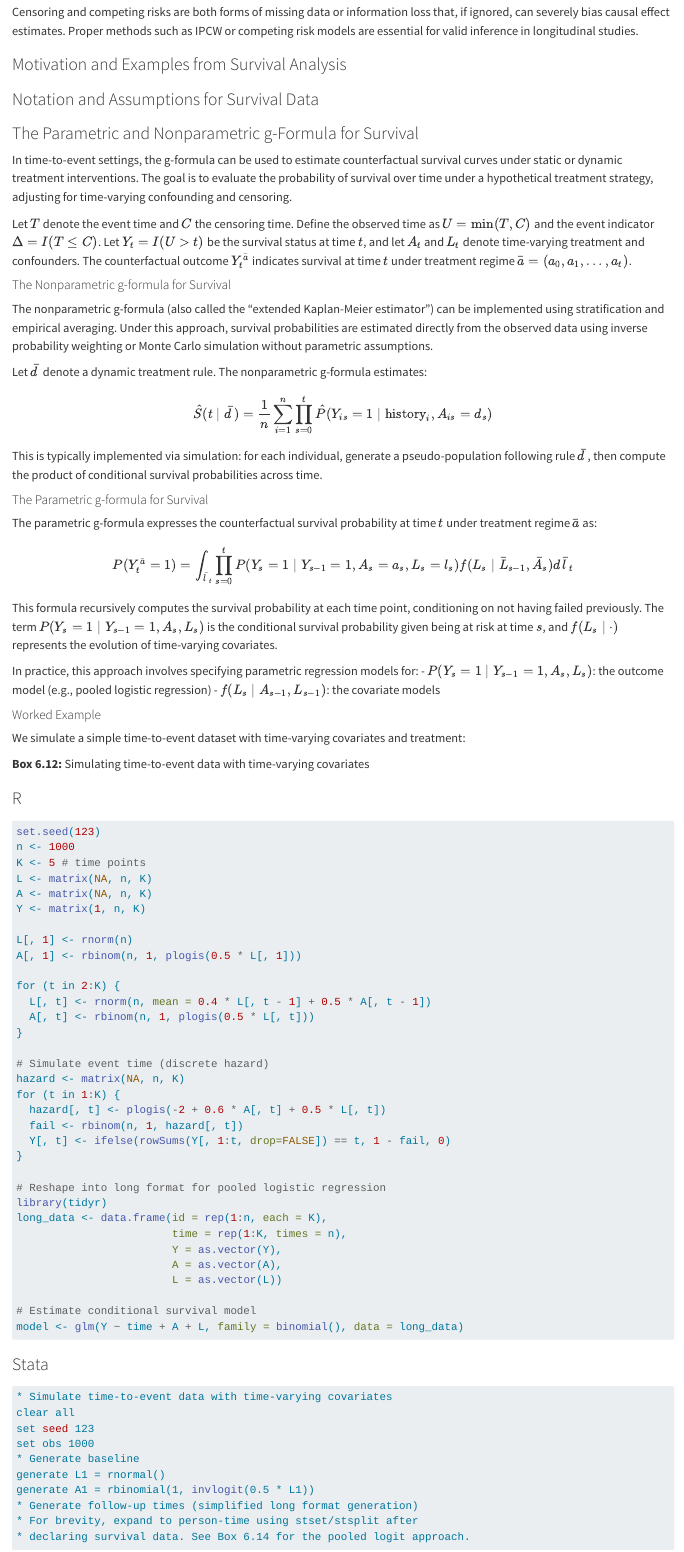
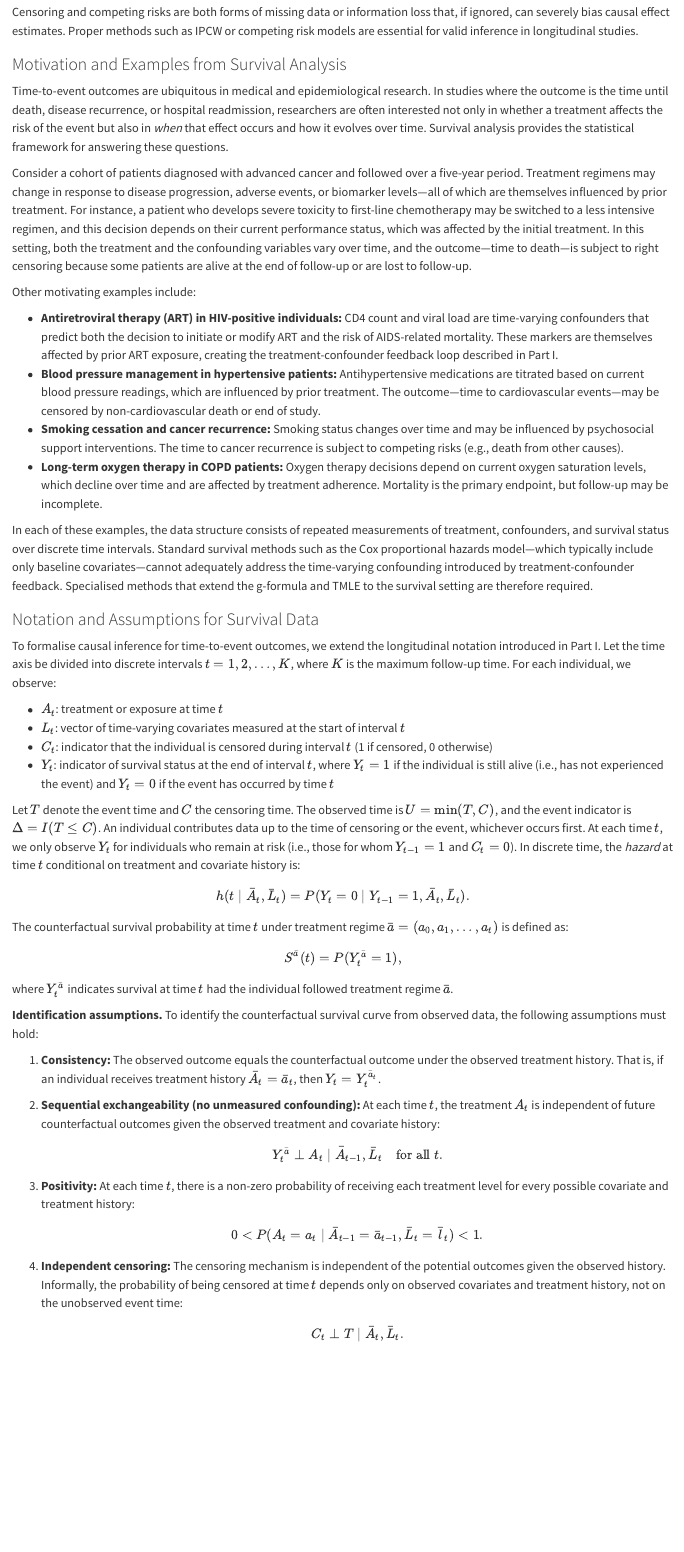
Before and after one commit to migariane/Causal-Inference-Book, a Quarto document (chapters/chapter6/index.qmd): the page in a window 1100 px wide, from 1800 px down. Rendered offline with R 4.5, knitr and Pandoc in place of Quarto, with nearby package versions.

Commit message:
feat: write content for Chapter 6 survival analysis sections (6.2.4 and 6.2.5)
- Write 'Motivation and Examples from Survival Analysis' with 5 motivating examples (cancer, HIV, hypertension, smoking, COPD)
- Write 'Notation and Assumptions for Survival Data' with 4 identification assumptions (consistency, sequential exchangeability, positivity, independent censoring)
- Sections now bridge Part II censoring/competing risks content into the g-formula for survival

```diff
--- a/chapters/chapter6/index.qmd
+++ b/chapters/chapter6/index.qmd
@@ -864,10 +864,56 @@ Censoring and competing risks are both forms of missing data or information loss
 
 ### Motivation and Examples from Survival Analysis
 
+Time-to-event outcomes are ubiquitous in medical and epidemiological research. In studies where the outcome is the time until death, disease recurrence, or hospital readmission, researchers are often interested not only in whether a treatment affects the risk of the event but also in *when* that effect occurs and how it evolves over time. Survival analysis provides the statistical framework for answering these questions.
+
+Consider a cohort of patients diagnosed with advanced cancer and followed over a five-year period. Treatment regimens may change in response to disease progression, adverse events, or biomarker levels---all of which are themselves influenced by prior treatment. For instance, a patient who develops severe toxicity to first-line chemotherapy may be switched to a less intensive regimen, and this decision depends on their current performance status, which was affected by the initial treatment. In this setting, both the treatment and the confounding variables vary over time, and the outcome---time to death---is subject to right censoring because some patients are alive at the end of follow-up or are lost to follow-up.
+
+Other motivating examples include:
+
+- **Antiretroviral therapy (ART) in HIV-positive individuals:** CD4 count and viral load are time-varying confounders that predict both the decision to initiate or modify ART and the risk of AIDS-related mortality. These markers are themselves affected by prior ART exposure, creating the treatment-confounder feedback loop described in Part I.
+- **Blood pressure management in hypertensive patients:** Antihypertensive medications are titrated based on current blood pressure readings, which are influenced by prior treatment. The outcome---time to cardiovascular events---may be censored by non-cardiovascular death or end of study.
+- **Smoking cessation and cancer recurrence:** Smoking status changes over time and may be influenced by psychosocial support interventions. The time to cancer recurrence is subject to competing risks (e.g., death from other causes).
+- **Long-term oxygen therapy in COPD patients:** Oxygen therapy decisions depend on current oxygen saturation levels, which decline over time and are affected by treatment adherence. Mortality is the primary endpoint, but follow-up may be incomplete.
+
+In each of these examples, the data structure consists of repeated measurements of treatment, confounders, and survival status over discrete time intervals. Standard survival methods such as the Cox proportional hazards model---which typically include only baseline covariates---cannot adequately address the time-varying confounding introduced by treatment-confounder feedback. Specialised methods that extend the g-formula and TMLE to the survival setting are therefore required.
+
 ### Notation and Assumptions for Survival Data
 
-### The Parametric and Nonparametric g-Formula for Survival
+To formalise causal inference for time-to-event outcomes, we extend the longitudinal notation introduced in Part I. Let the time axis be divided into discrete intervals $t = 1, 2, \dots, K$, where $K$ is the maximum follow-up time. For each individual, we observe:
 
-In time-to-event settings, the g-formula can be used to estimate counterfactual survival curves under static or dynamic treatment interventions. The goal is to evaluate the probability of survival over time under a hypothetical treatment strategy, adjusting for time-varying confounding and censoring.
+- $A_t$: treatment or exposure at time $t$
+- $L_t$: vector of time-varying covariates measured at the start of interval $t$
+- $C_t$: indicator that the individual is censored during interval $t$ (1 if censored, 0 otherwise)
+- $Y_t$: indicator of survival status at the end of interval $t$, where $Y_t = 1$ if the individual is still alive (i.e., has not experienced the event) and $Y_t = 0$ if the event has occurred by time $t$
 
-Let $T$ denote the event time and $C$ the censoring time. Define the observed time as $U = \min(T, C)$ and the event indicator $\Delta = I(T \leq C)$. Let $Y_t = I(U > t)$ be the survival status at time $t$, and let $A_t$ and $L_t$ denote time-varying treatment and confounders. The counterfactual outcome $Y_t^{\bar{a}}$ indicates survival at time $t$ under treatment regime $\bar{a} = (a_0, a_1, \dots, a_t)$.
+Let $T$ denote the event time and $C$ the censoring time. The observed time is $U = \min(T, C)$, and the event indicator is $\Delta = I(T \leq C)$. An individual contributes data up to the time of censoring or the event, whichever occurs first. At each time $t$, we only observe $Y_t$ for individuals who remain at risk (i.e., those for whom $Y_{t-1} = 1$ and $C_t = 0$). In discrete time, the *hazard* at time $t$ conditional on treatment and covariate history is:
+
+$$
+h(t \mid \bar{A}_t, \bar{L}_t) = P(Y_t = 0 \mid Y_{t-1} = 1, \bar{A}_t, \bar{L}_t).
+$$
+
+The counterfactual survival probability at time $t$ under treatment regime $\bar{a} = (a_0, a_1, \dots, a_t)$ is defined as:
+
+$$
+S^{\bar{a}}(t) = P(Y_t^{\bar{a}} = 1),
+$$
+
+where $Y_t^{\bar{a}}$ indicates survival at time $t$ had the individual followed treatment regime $\bar{a}$.
+
+**Identification assumptions.** To identify the counterfactual survival curve from observed data, the following assumptions must hold:
+
+1. **Consistency:** The observed outcome equals the counterfactual outcome under the observed treatment history. That is, if an individual receives treatment history $\bar{A}_t = \bar{a}_t$, then $Y_t = Y_t^{\bar{a}_t}$.
+
+2. **Sequential exchangeability (no unmeasured confounding):** At each time $t$, the treatment $A_t$ is independent of future counterfactual outcomes given the observed treatment and covariate history:
+   $$
+   Y_t^{\bar{a}} \perp A_t \mid \bar{A}_{t-1}, \bar{L}_t \quad \text{for all } t.
+   $$
+
+3. **Positivity:** At each time $t$, there is a non-zero probability of receiving each treatment level for every possible covariate and treatment history:
+   $$
+   0 < P(A_t = a_t \mid \bar{A}_{t-1} = \bar{a}_{t-1}, \bar{L}_t = \bar{l}_t) < 1.
+   $$
+
+4. **Independent censoring:** The censoring mechanism is independent of the potential outcomes given the observed history. Informally, the probability of being censored at time $t$ depends only on observed covariates and treatment history, not on the unobserved event time:
+   $$
+   C_t \perp T \mid \bar{A}_t, \bar{L}_t.
```
Also changed, not shown: chapters/chapter6/index.qmd (3 more changed lines).
